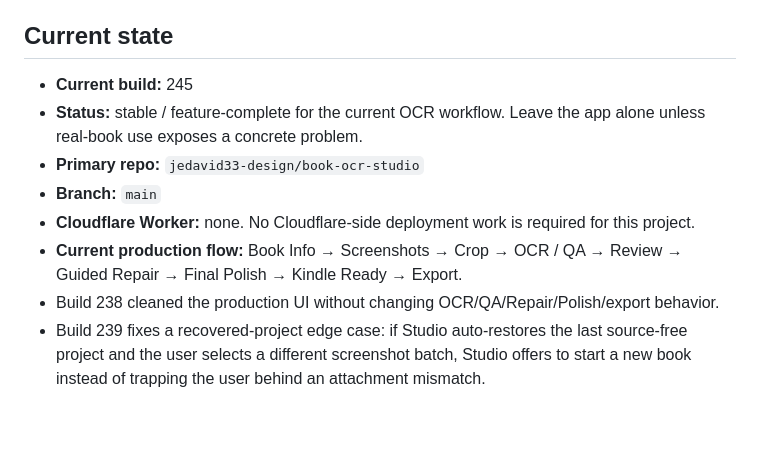
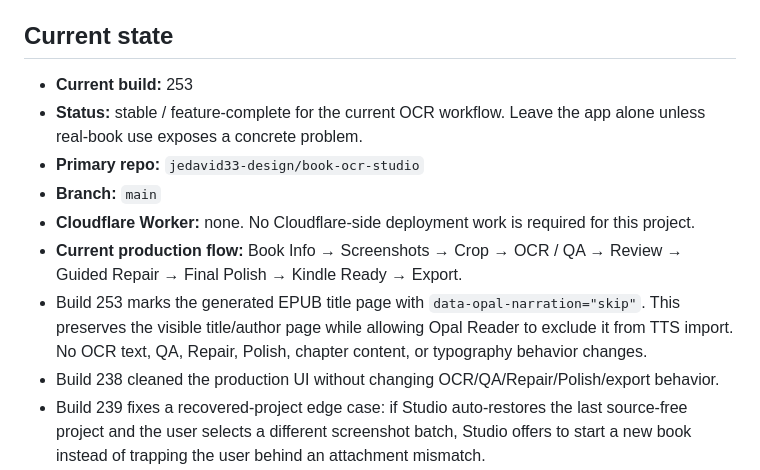
Before and after one commit to jedavid33-design/book-ocr-studio, a Markdown page: PROJECT_STATE.md, the part around the change. Rendered like a GitHub page; blank space fills up the shorter version.

Commit message:
Update project state for build 253

```diff
--- a/PROJECT_STATE.md
+++ b/PROJECT_STATE.md
@@ -6,12 +6,13 @@
 
 ## Current state
 
-- **Current build:** 245
+- **Current build:** 253
 - **Status:** stable / feature-complete for the current OCR workflow. Leave the app alone unless real-book use exposes a concrete problem.
 - **Primary repo:** `jedavid33-design/book-ocr-studio`
 - **Branch:** `main`
 - **Cloudflare Worker:** none. No Cloudflare-side deployment work is required for this project.
 - **Current production flow:** Book Info → Screenshots → Crop → OCR / QA → Review → Guided Repair → Final Polish → Kindle Ready → Export.
+- Build 253 marks the generated EPUB title page with `data-opal-narration="skip"`. This preserves the visible title/author page while allowing Opal Reader to exclude it from TTS import. No OCR text, QA, Repair, Polish, chapter content, or typography behavior changes.
 - Build 238 cleaned the production UI without changing OCR/QA/Repair/Polish/export behavior.
 - Build 239 fixes a recovered-project edge case: if Studio auto-restores the last source-free project and the user selects a different screenshot batch, Studio offers to start a new book instead of trapping the user behind an attachment mismatch.
 - Build 242 starts the **pretty EPUBs** phase: title page, centered chapter headings, justified text, real scene-break ornaments (not CSS-generated), improved typography.
```
